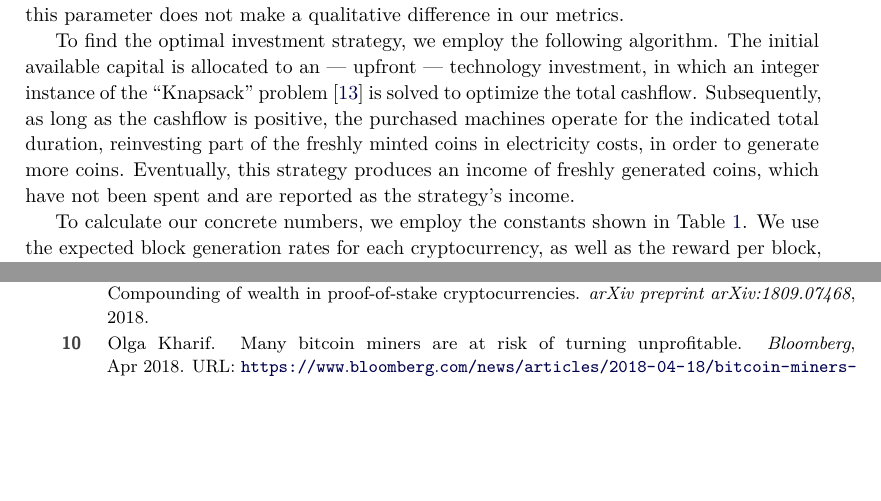
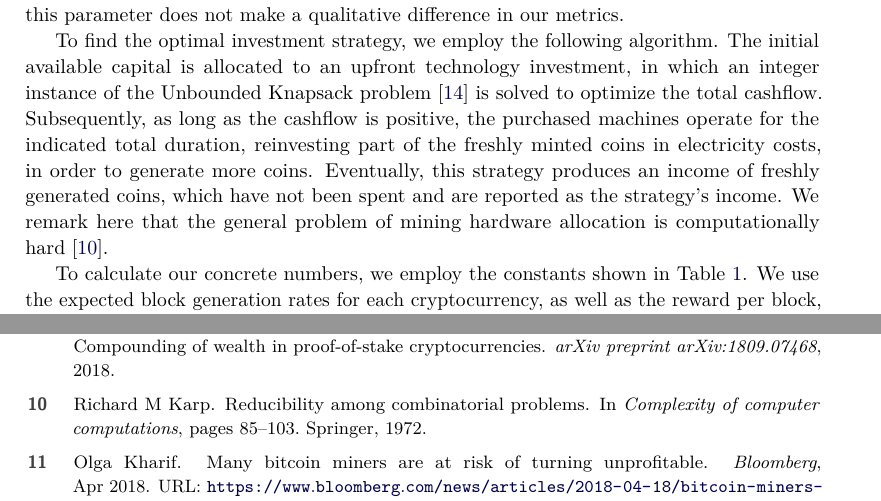
Before and after one commit to decrypto-org/egalitarianism, a LaTeX paper (egalitarianism.tex, which reads experiments.tex, pubs.bib): two parts of pages 9 and 14 of 19 before the commit and two parts of pages 9 and 15 of 20 after it, joined at a grey line, cut so that both start at the same text, the shorter picture padded with empty space. Compiled offline with pdfLaTeX.

Commit message:
Add NP-completeness reference for Knapsack
Co-Authored-By: Christos Nasikas <xristosnasikas@gmail.com>

```diff
--- a/experiments.tex
+++ b/experiments.tex
@@ -66,14 +66,16 @@ traditional finance. Again this parameter does not make a qualitative
 difference in our metrics.
 
 To find the optimal investment strategy, we employ the following algorithm. The
-initial available capital is allocated to an --- upfront --- technology
-investment, in which an integer instance of the ``Knapsack'' problem
+initial available capital is allocated to an upfront technology
+investment, in which an integer instance of the Unbounded Knapsack problem
 \cite{mathews1896partition} is solved to optimize the total cashflow.
 Subsequently, as long as the cashflow is positive, the purchased machines
 operate for the indicated total duration, reinvesting part of the freshly
 minted coins in electricity costs, in order to generate more coins. Eventually,
 this strategy produces an income of freshly generated coins, which have not
-been spent and are reported as the strategy's income.
+been spent and are reported as the strategy's income. We remark here that the
+general problem of mining hardware allocation is computationally
+hard~\cite{karp1972reducibility}.
 
 To calculate our concrete numbers, we employ the constants shown in
 Table~\ref{tbl:work-constants}. We use the expected block generation rates for
--- a/pubs.bib
+++ b/pubs.bib
@@ -500,0 +506,4 @@ Transaction network},
+  pages={85--103},
+  year={1972},
+  publisher={Springer}
+}
```
Also changed, not shown: pubs.bib (5 more changed lines).
